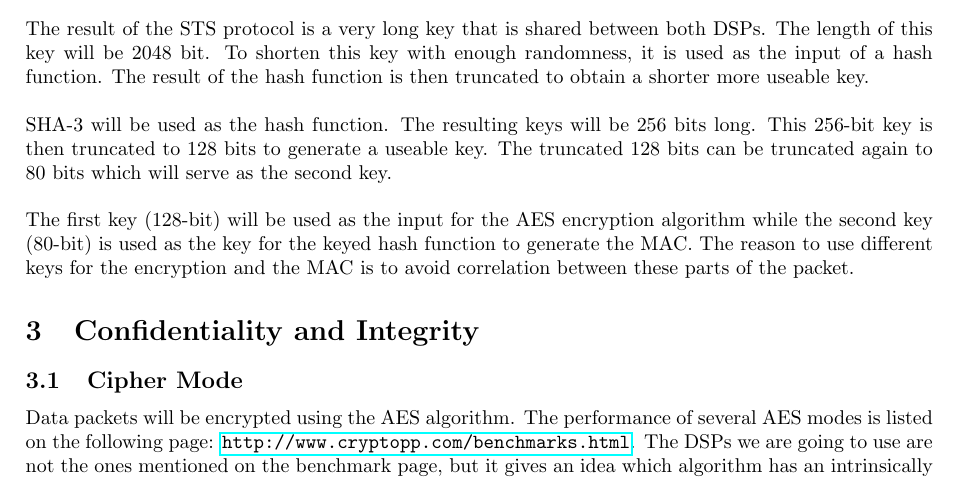
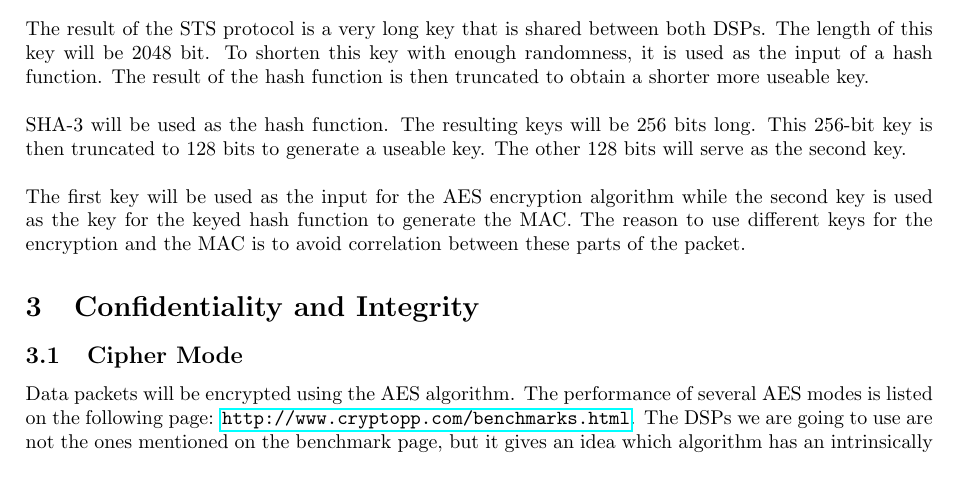
Before and after one commit to pmaene/EncryptedAudio, a LaTeX document (report_two.tex): part of page 1 of 3, cut so that both start at the same text. Compiled offline with pdfLaTeX.

Commit message:
Applied the remarks from the feedback

```diff
--- a/report_two.tex
+++ b/report_two.tex
@@ -91,9 +91,9 @@ This procedure works because DSP A and DSP B know both their own random generate
 
 The result of the STS protocol is a very long key that is shared between both DSPs. The length of this key will be 2048 bit. To shorten this key with enough randomness, it is used as the input of a hash function. The result of the hash function is then truncated to obtain a shorter more useable key.\\
 
-SHA-3 will be used as the hash function. The resulting keys will be 256 bits long. This 256-bit key is then truncated to 128 bits to generate a useable key. The truncated 128 bits can be truncated again to 80 bits which will serve as the second key.\\
+SHA-3 will be used as the hash function. The resulting keys will be 256 bits long. This 256-bit key is then truncated to 128 bits to generate a useable key. The other 128 bits will serve as the second key.\\
 
-The first key (128-bit) will be used as the input for the AES encryption algorithm while the second key (80-bit) is used as the key for the keyed hash function to generate the MAC. The reason to use different keys for the encryption and the MAC is to avoid correlation between these parts of the packet.
+The first key will be used as the input for the AES encryption algorithm while the second key is used as the key for the keyed hash function to generate the MAC. The reason to use different keys for the encryption and the MAC is to avoid correlation between these parts of the packet.
 
 \section{Confidentiality and Integrity}
 
```
